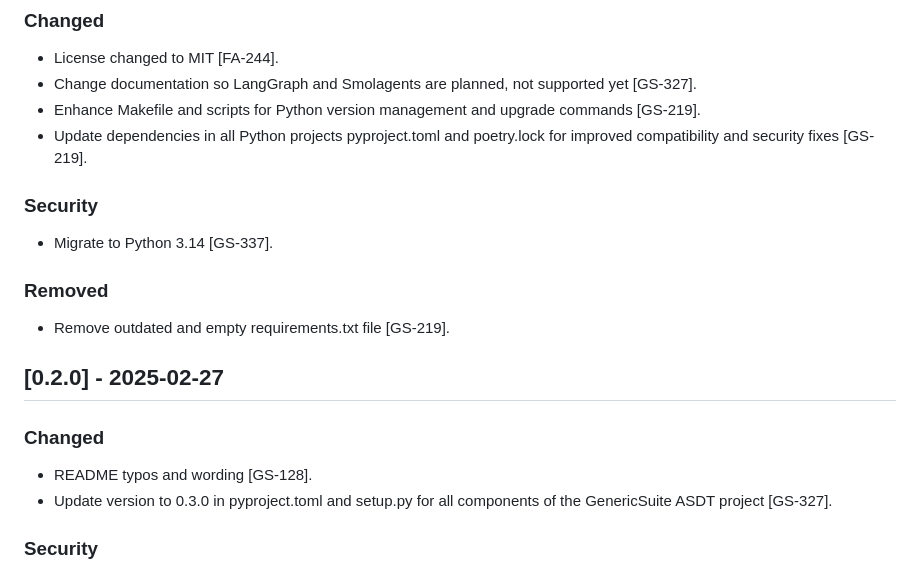
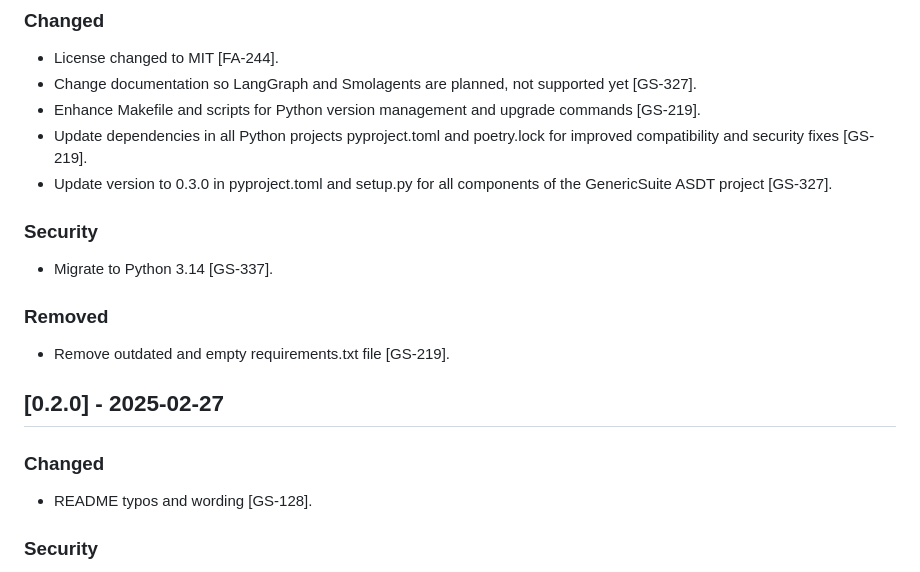
Before and after one commit to tomkat-cr/genericsuite-asdt-be, a Markdown page: CHANGELOG.md, the part around the change. GitHub-like rendering.

Commit message:
Update CHANGELOG to reflect version 0.3.0 in pyproject.toml and setup.py for the GenericSuite ASDT project, ensuring accurate documentation of project changes [GS-327].

```diff
--- a/CHANGELOG.md
+++ b/CHANGELOG.md
@@ -30,6 +30,7 @@ This project adheres to [Semantic Versioning](http://semver.org/) and [Keep a Ch
 - Change documentation so LangGraph and Smolagents are planned, not supported yet [GS-327].
 - Enhance Makefile and scripts for Python version management and upgrade commands [GS-219].
 - Update dependencies in all Python projects pyproject.toml and poetry.lock for improved compatibility and security fixes [GS-219].
+- Update version to 0.3.0 in pyproject.toml and setup.py for all components of the GenericSuite ASDT project [GS-327].
 
 ### Security
 - Migrate to Python 3.14 [GS-337].
@@ -42,7 +43,6 @@ This project adheres to [Semantic Versioning](http://semver.org/) and [Keep a Ch
 
 ### Changed
 - README typos and wording [GS-128].
-- Update version to 0.3.0 in pyproject.toml and setup.py for all components of the GenericSuite ASDT project [GS-327].
 
 ### Security
 - Update crewai, setuptools, fastapi, uvicorn, python-multipart, openlit, and pyyaml to the latest version to upgrade `uv` to 0.8.8 to fix "Interpretation Conflict", CVE-2025-54368 CWE-20 CWE-436
```
